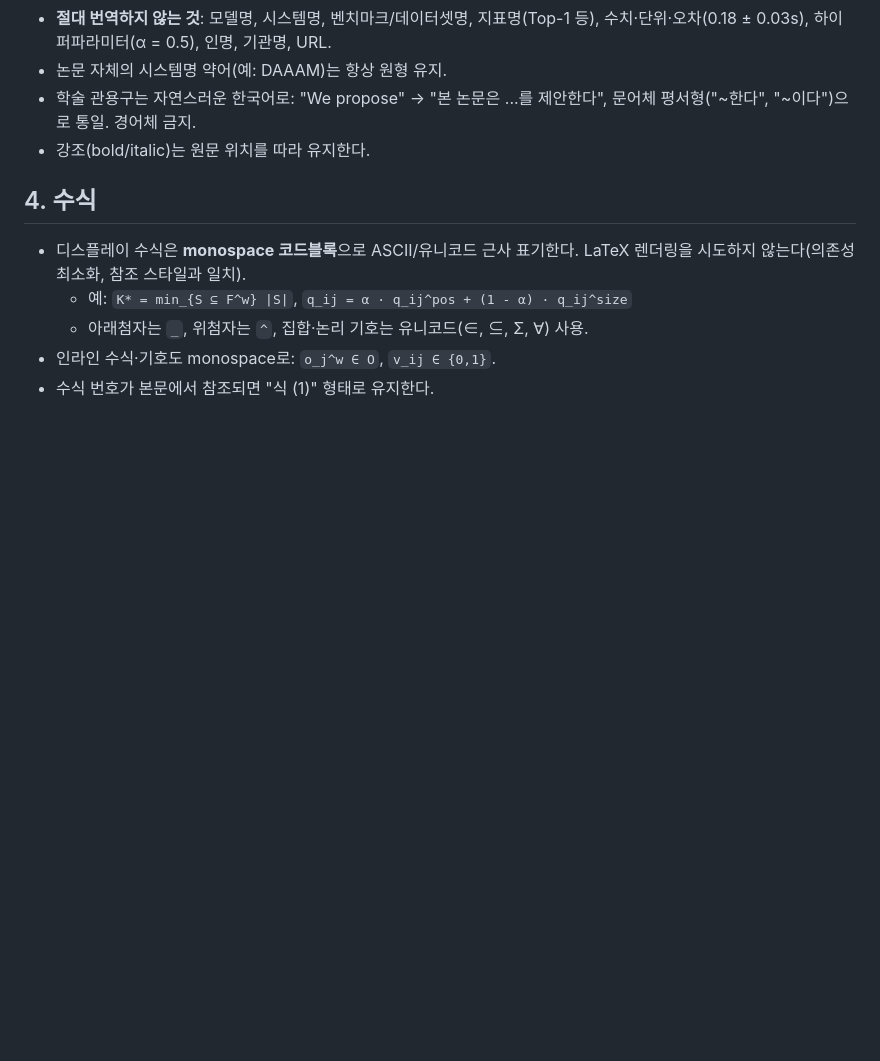
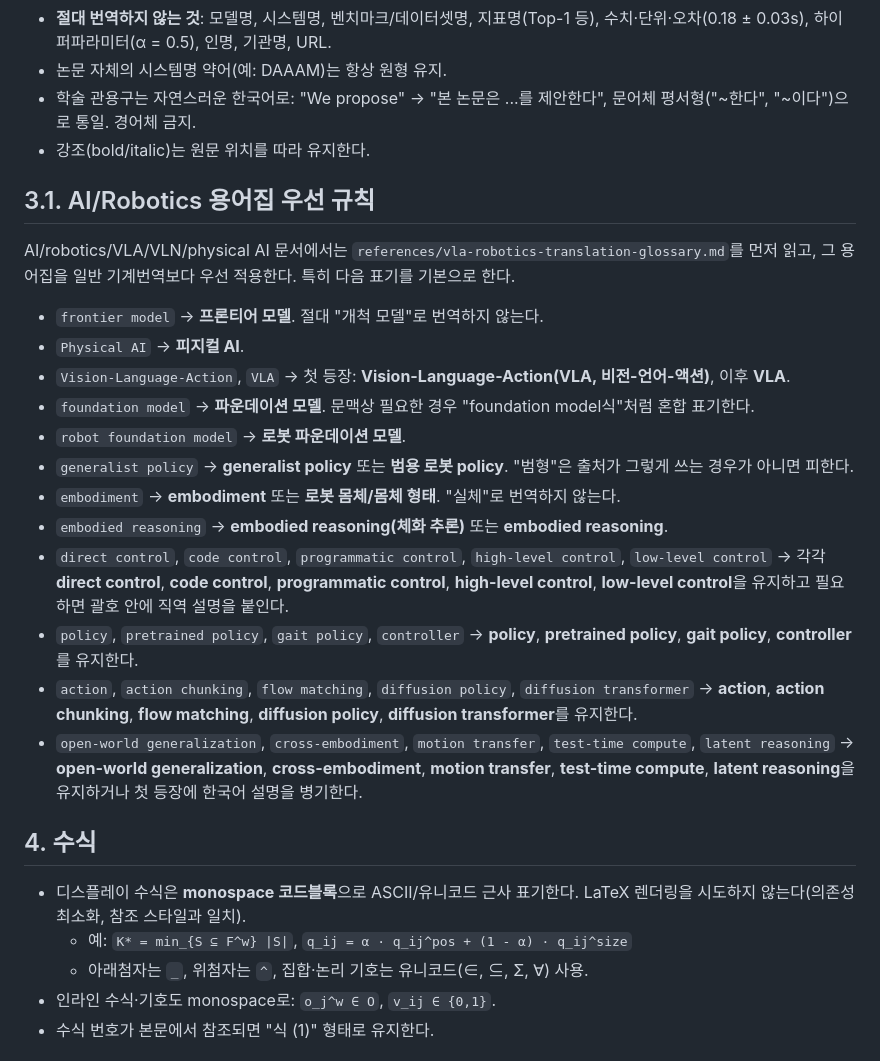
Before and after one commit to kubony/paper-translate-ko, a Markdown page: references/translation-rules.md, the part around the change. Rendered like a GitHub page; blank space fills up the shorter version.

Commit message:
Add robotics translation glossary

```diff
--- a/references/translation-rules.md
+++ b/references/translation-rules.md
@@ -42,6 +42,23 @@ DAAAM(arXiv 2512.00565) 참조 번역본을 원본과 대조하여 도출한 규
 - 학술 관용구는 자연스러운 한국어로: "We propose" → "본 논문은 ...를 제안한다",
   문어체 평서형("~한다", "~이다")으로 통일. 경어체 금지.
 - 강조(bold/italic)는 원문 위치를 따라 유지한다.
+
+## 3.1. AI/Robotics 용어집 우선 규칙
+
+AI/robotics/VLA/VLN/physical AI 문서에서는 `references/vla-robotics-translation-glossary.md`를 먼저 읽고, 그 용어집을 일반 기계번역보다 우선 적용한다. 특히 다음 표기를 기본으로 한다.
+
+- `frontier model` → **프론티어 모델**. 절대 "개척 모델"로 번역하지 않는다.
+- `Physical AI` → **피지컬 AI**.
+- `Vision-Language-Action`, `VLA` → 첫 등장: **Vision-Language-Action(VLA, 비전-언어-액션)**, 이후 **VLA**.
+- `foundation model` → **파운데이션 모델**. 문맥상 필요한 경우 "foundation model식"처럼 혼합 표기한다.
+- `robot foundation model` → **로봇 파운데이션 모델**.
+- `generalist policy` → **generalist policy** 또는 **범용 로봇 policy**. "범형"은 출처가 그렇게 쓰는 경우가 아니면 피한다.
+- `embodiment` → **embodiment** 또는 **로봇 몸체/몸체 형태**. "실체"로 번역하지 않는다.
+- `embodied reasoning` → **embodied reasoning(체화 추론)** 또는 **embodied reasoning**.
+- `direct control`, `code control`, `programmatic control`, `high-level control`, `low-level control` → 각각 **direct control**, **code control**, **programmatic control**, **high-level control**, **low-level control**을 유지하고 필요하면 괄호 안에 직역 설명을 붙인다.
+- `policy`, `pretrained policy`, `gait policy`, `controller` → **policy**, **pretrained policy**, **gait policy**, **controller**를 유지한다.
+- `action`, `action chunking`, `flow matching`, `diffusion policy`, `diffusion transformer` → **action**, **action chunking**, **flow matching**, **diffusion policy**, **diffusion transformer**를 유지한다.
+- `open-world generalization`, `cross-embodiment`, `motion transfer`, `test-time compute`, `latent reasoning` → **open-world generalization**, **cross-embodiment**, **motion transfer**, **test-time compute**, **latent reasoning**을 유지하거나 첫 등장에 한국어 설명을 병기한다.
 
 ## 4. 수식
 
```
Also changed, not shown: SKILL.md (+6 -0 lines), references/vla-robotics-translation-glossary.md (added, +55 -0 lines).
